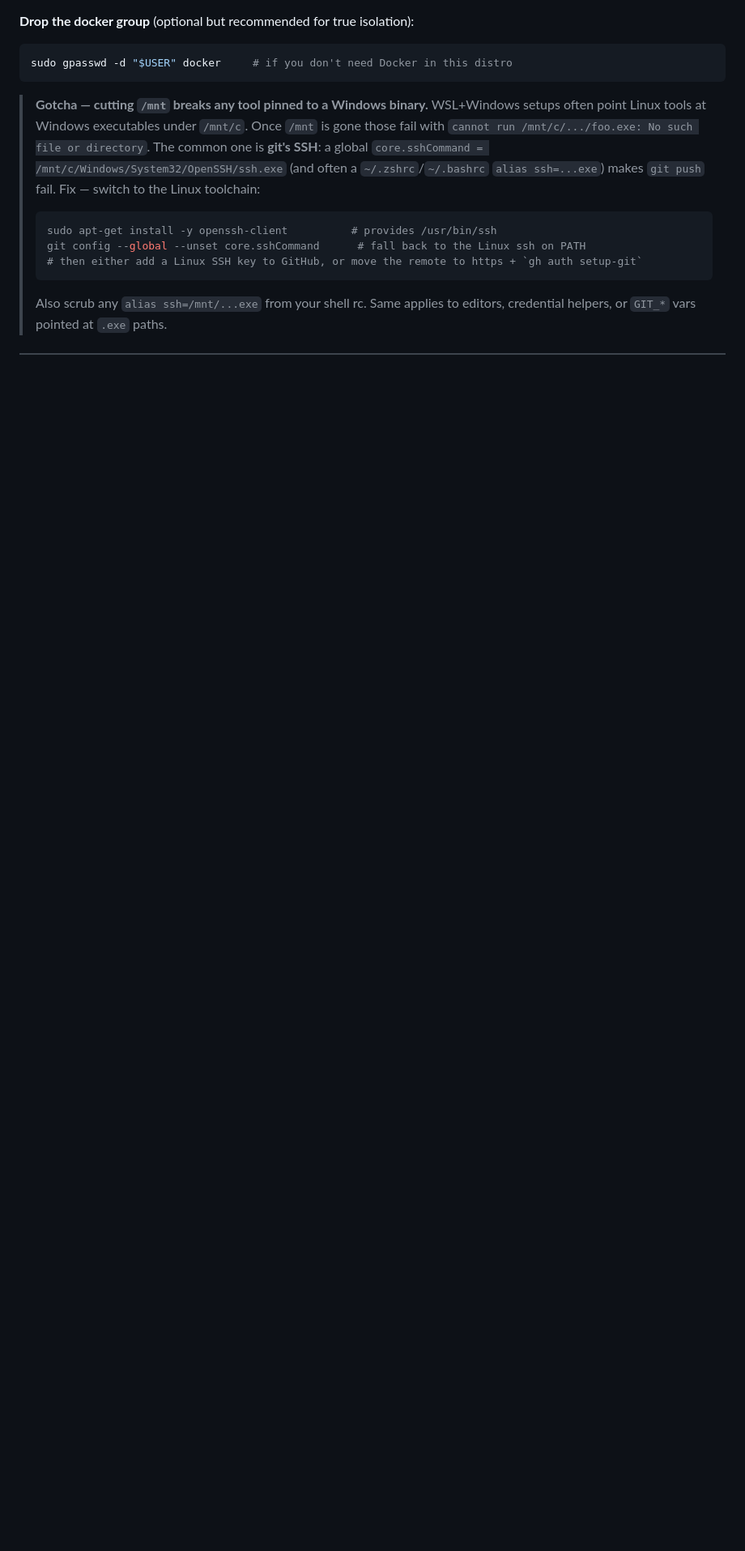
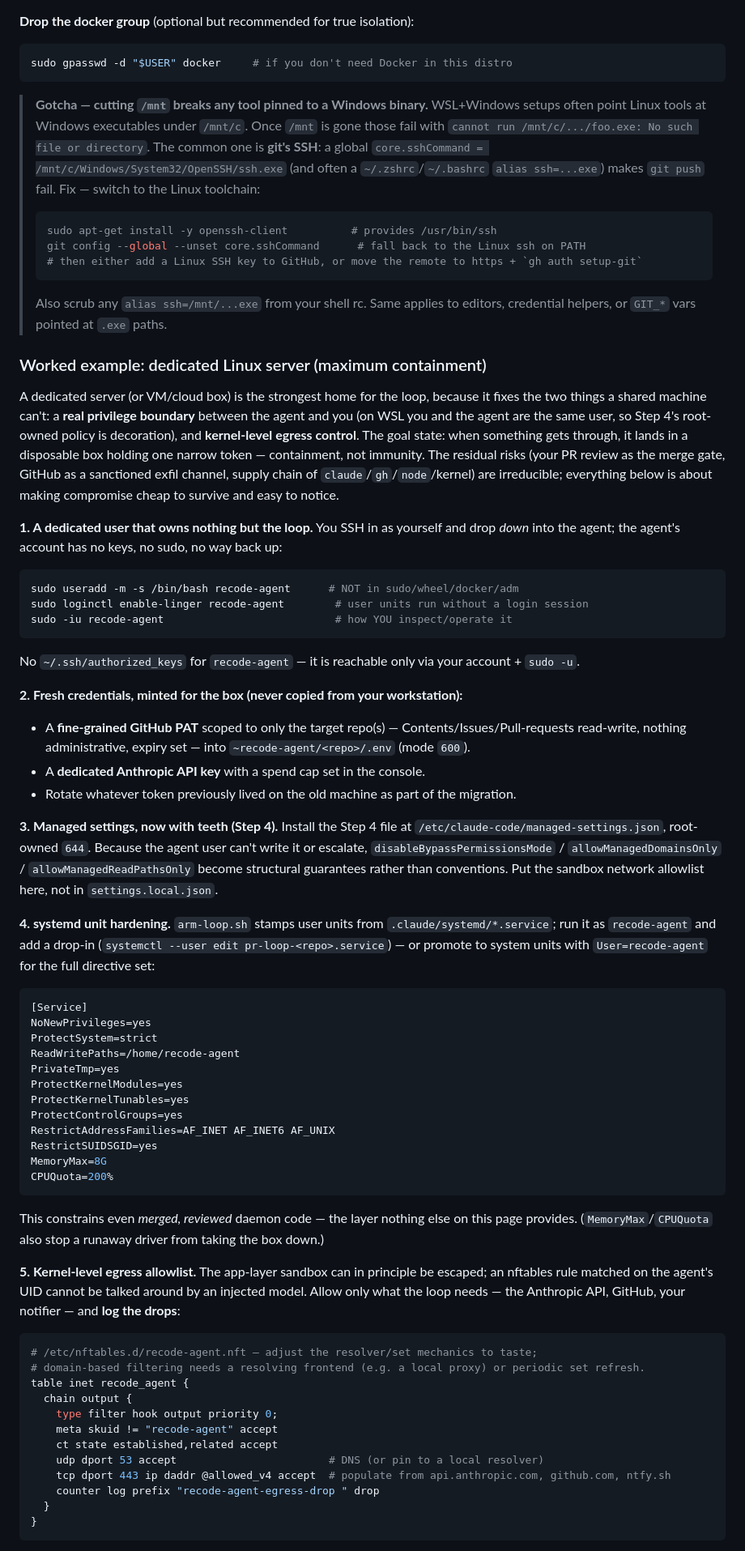
Before and after one commit to robercano/reCode, a Markdown page: docs/HARDENING.md, the part around one of its changes. Shown at 81% size. Drawn GitHub-style; blank space fills up the shorter version.

Commit message:
docs(hardening): add dedicated Linux server worked example (maximum containment)
Co-Authored-By: Claude Fable 5 <noreply@anthropic.com>

````diff
--- a/docs/HARDENING.md
+++ b/docs/HARDENING.md
@@ -315,3 +315,77 @@ sudo gpasswd -d "$USER" docker     # if you don't need Docker in this distro
 > Also scrub any `alias ssh=/mnt/...exe` from your shell rc. Same applies to editors, credential
 > helpers, or `GIT_*` vars pointed at `.exe` paths.
 
+### Worked example: dedicated Linux server (maximum containment)
+
+A dedicated server (or VM/cloud box) is the strongest home for the loop, because it fixes the two
+things a shared machine can't: a **real privilege boundary** between the agent and you (on WSL you and
+the agent are the same user, so Step 4's root-owned policy is decoration), and **kernel-level egress
+control**. The goal state: when something gets through, it lands in a disposable box holding one
+narrow token — containment, not immunity. The residual risks (your PR review as the merge gate,
+GitHub as a sanctioned exfil channel, supply chain of `claude`/`gh`/`node`/kernel) are irreducible;
+everything below is about making compromise cheap to survive and easy to notice.
+
+**1. A dedicated user that owns nothing but the loop.** You SSH in as yourself and drop *down* into
+the agent; the agent's account has no keys, no sudo, no way back up:
+
+```bash
+sudo useradd -m -s /bin/bash recode-agent      # NOT in sudo/wheel/docker/adm
+sudo loginctl enable-linger recode-agent        # user units run without a login session
+sudo -iu recode-agent                           # how YOU inspect/operate it
+```
+
+No `~/.ssh/authorized_keys` for `recode-agent` — it is reachable only via your account + `sudo -u`.
+
+**2. Fresh credentials, minted for the box (never copied from your workstation):**
+- A **fine-grained GitHub PAT** scoped to only the target repo(s) — Contents/Issues/Pull-requests
+  read-write, nothing administrative, expiry set — into `~recode-agent/<repo>/.env` (mode `600`).
+- A **dedicated Anthropic API key** with a spend cap set in the console.
+- Rotate whatever token previously lived on the old machine as part of the migration.
+
+**3. Managed settings, now with teeth (Step 4).** Install the Step 4 file at
+`/etc/claude-code/managed-settings.json`, root-owned `644`. Because the agent user can't write it or
+escalate, `disableBypassPermissionsMode` / `allowManagedDomainsOnly` / `allowManagedReadPathsOnly`
+become structural guarantees rather than conventions. Put the sandbox network allowlist here, not in
+`settings.local.json`.
+
+**4. systemd unit hardening.** `arm-loop.sh` stamps user units from `.claude/systemd/*.service`; run
+it as `recode-agent` and add a drop-in (`systemctl --user edit pr-loop-<repo>.service`) — or promote
+to system units with `User=recode-agent` for the full directive set:
+
+```ini
+[Service]
+NoNewPrivileges=yes
+ProtectSystem=strict
+ReadWritePaths=/home/recode-agent
+PrivateTmp=yes
+ProtectKernelModules=yes
+ProtectKernelTunables=yes
+ProtectControlGroups=yes
+RestrictAddressFamilies=AF_INET AF_INET6 AF_UNIX
+RestrictSUIDSGID=yes
+MemoryMax=8G
+CPUQuota=200%
+```
+
+This constrains even *merged, reviewed* daemon code — the layer nothing else on this page provides.
+(`MemoryMax`/`CPUQuota` also stop a runaway driver from taking the box down.)
+
+**5. Kernel-level egress allowlist.** The app-layer sandbox can in principle be escaped; an nftables
+rule matched on the agent's UID cannot be talked around by an injected model. Allow only what the
+loop needs — the Anthropic API, GitHub, your notifier — and **log the drops**:
+
+```bash
+# /etc/nftables.d/recode-agent.nft — adjust the resolver/set mechanics to taste;
+# domain-based filtering needs a resolving frontend (e.g. a local proxy) or periodic set refresh.
+table inet recode_agent {
+  chain output {
+    type filter hook output priority 0;
+    meta skuid != "recode-agent" accept
+    ct state established,related accept
+    udp dport 53 accept                        # DNS (or pin to a local resolver)
+    tcp dport 443 ip daddr @allowed_v4 accept  # populate from api.anthropic.com, github.com, ntfy.sh
+    counter log prefix "recode-agent-egress-drop " drop
+  }
+}
+```
+
````
Also changed, not shown: other parts of docs/HARDENING.md (+23 -0 lines).
